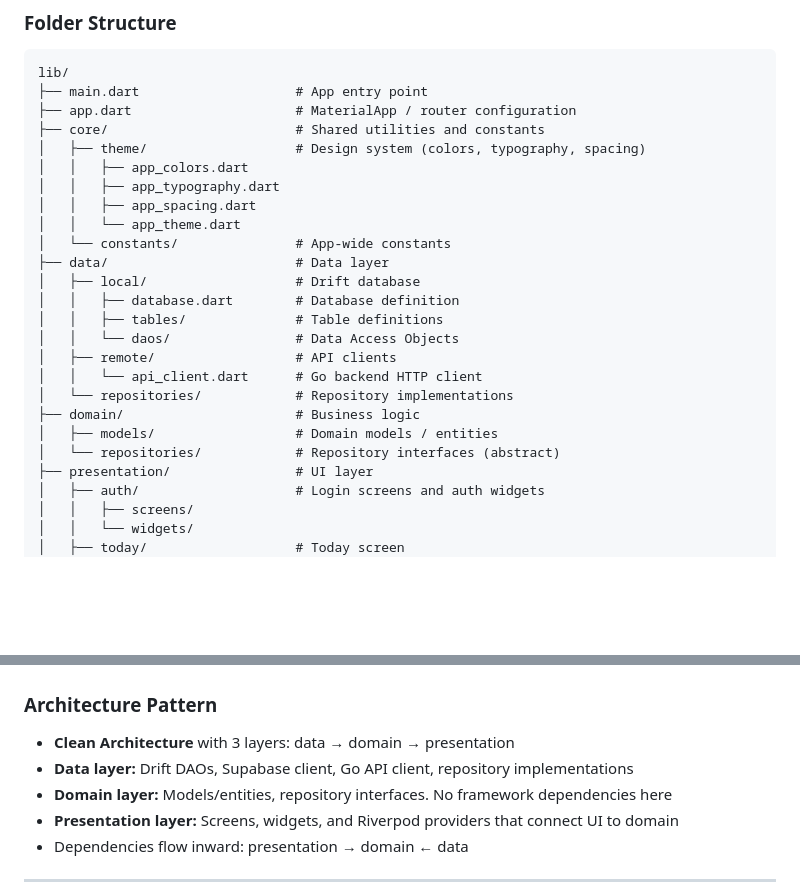
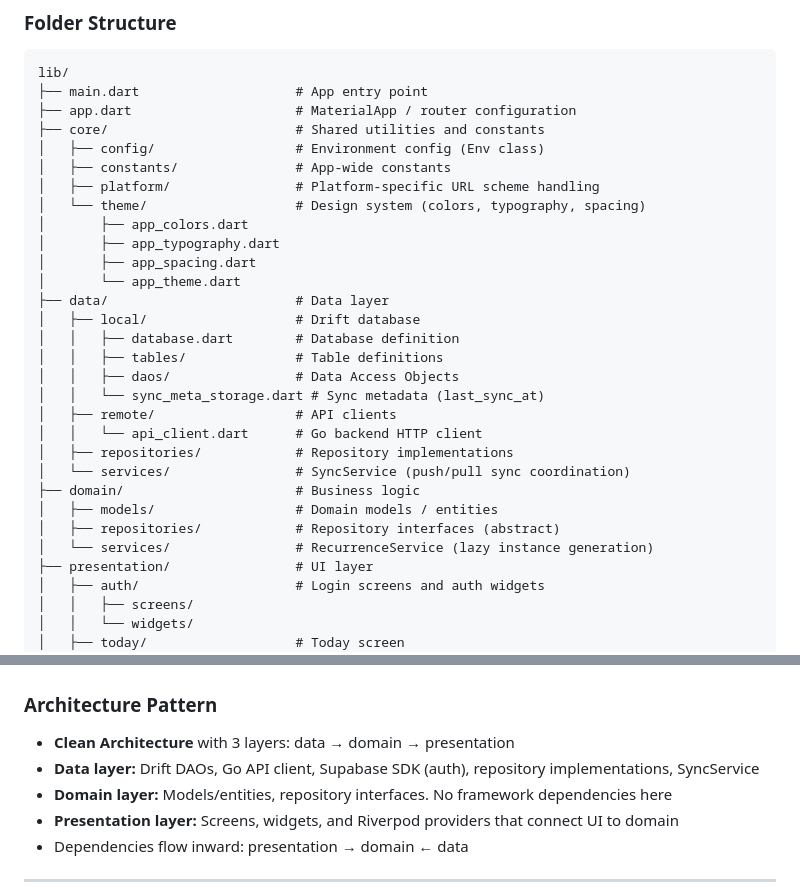
Before and after one commit to mavalu22/goalden-front, a Markdown page: docs/project-specifics.md, 2 parts joined by grey strips. Rendered like a GitHub page; blank space fills up the shorter version.

```diff
--- a/docs/project-specifics.md
+++ b/docs/project-specifics.md
@@ -45,23 +45,28 @@ lib/
 ├── main.dart                    # App entry point
 ├── app.dart                     # MaterialApp / router configuration
 ├── core/                        # Shared utilities and constants
-│   ├── theme/                   # Design system (colors, typography, spacing)
-│   │   ├── app_colors.dart
-│   │   ├── app_typography.dart
-│   │   ├── app_spacing.dart
-│   │   └── app_theme.dart
-│   └── constants/               # App-wide constants
+│   ├── config/                  # Environment config (Env class)
+│   ├── constants/               # App-wide constants
+│   ├── platform/                # Platform-specific URL scheme handling
+│   └── theme/                   # Design system (colors, typography, spacing)
+│       ├── app_colors.dart
+│       ├── app_typography.dart
+│       ├── app_spacing.dart
+│       └── app_theme.dart
 ├── data/                        # Data layer
 │   ├── local/                   # Drift database
 │   │   ├── database.dart        # Database definition
 │   │   ├── tables/              # Table definitions
-│   │   └── daos/                # Data Access Objects
+│   │   ├── daos/                # Data Access Objects
+│   │   └── sync_meta_storage.dart # Sync metadata (last_sync_at)
 │   ├── remote/                  # API clients
 │   │   └── api_client.dart      # Go backend HTTP client
-│   └── repositories/            # Repository implementations
+│   ├── repositories/            # Repository implementations
+│   └── services/                # SyncService (push/pull sync coordination)
 ├── domain/                      # Business logic
 │   ├── models/                  # Domain models / entities
-│   └── repositories/            # Repository interfaces (abstract)
+│   ├── repositories/            # Repository interfaces (abstract)
+│   └── services/                # RecurrenceService (lazy instance generation)
 ├── presentation/                # UI layer
 │   ├── auth/                    # Login screens and auth widgets
 │   │   ├── screens/
@@ -84,7 +89,7 @@ lib/
 ### Architecture Pattern
 
 - **Clean Architecture** with 3 layers: data → domain → presentation
-- **Data layer:** Drift DAOs, Supabase client, Go API client, repository implementations
+- **Data layer:** Drift DAOs, Go API client, Supabase SDK (auth), repository implementations, SyncService
 - **Domain layer:** Models/entities, repository interfaces. No framework dependencies here
 - **Presentation layer:** Screens, widgets, and Riverpod providers that connect UI to domain
 - Dependencies flow inward: presentation → domain ← data
```
Also changed, not shown: README.md (+15 -9 lines).
